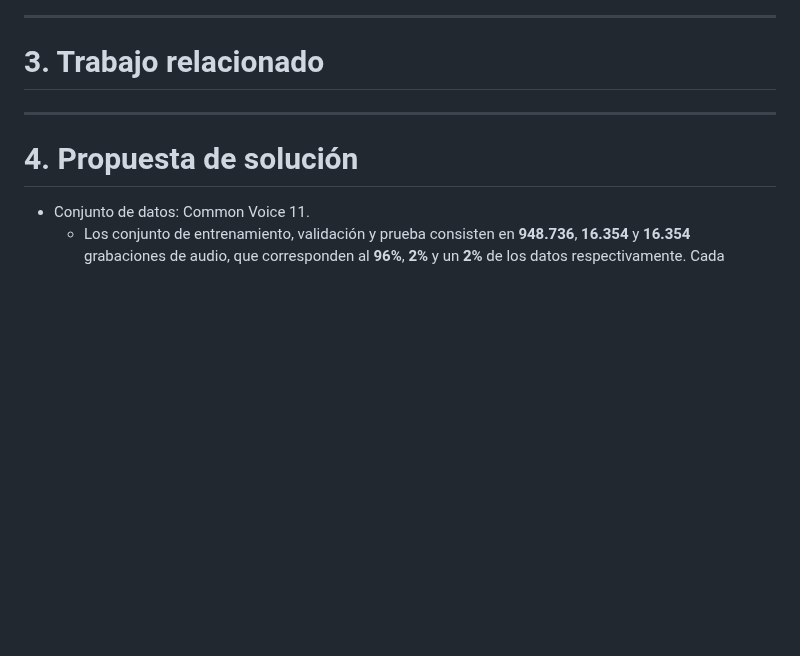
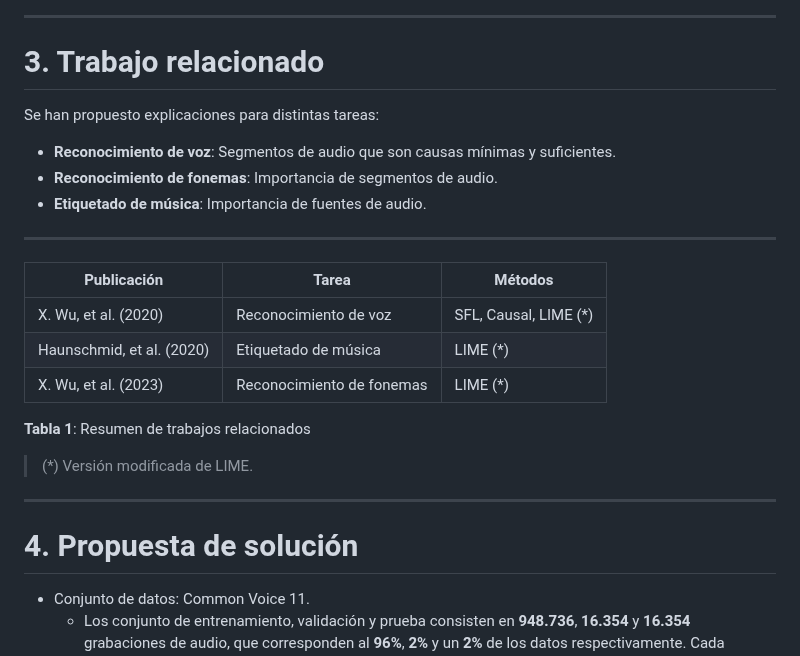
Before and after one commit to diegoquezadac/BATS, a Markdown page: slides/presentation.md, the part around one of its changes. GitHub-like rendering; blank space fills up the shorter version.

Commit message:
add related work

```diff
--- a/slides/presentation.md
+++ b/slides/presentation.md
@@ -127,6 +127,27 @@ Donde $S$ es el número de sustituciones, $D$ es el número de eliminaciones, $I
 
 # 3. Trabajo relacionado
 
+Se han propuesto explicaciones para distintas tareas:
+
+* **Reconocimiento de voz**: Segmentos de audio que son causas mínimas y suficientes.
+* **Reconocimiento de fonemas**: Importancia de segmentos de audio.
+* **Etiquetado de música**: Importancia de fuentes de audio.
+
+---
+
+<div class="center-align">
+
+| Publicación        | Tarea         | Métodos       |
+|----------------|---------------|---------------|
+| X. Wu, et al. (2020) | Reconocimiento de voz | SFL, Causal, LIME (*) |
+| Haunschmid, et al. (2020) | Etiquetado de música | LIME (*) |
+| X. Wu, et al. (2023) | Reconocimiento de fonemas | LIME (*) |
+
+
+**Tabla 1**: Resumen de trabajos relacionados
+</div>
+
+> (*) Versión modificada de LIME.
 
 ---
 # 4. Propuesta de solución
```
Also changed, not shown: other parts of slides/presentation.md (+4 -4 lines).
